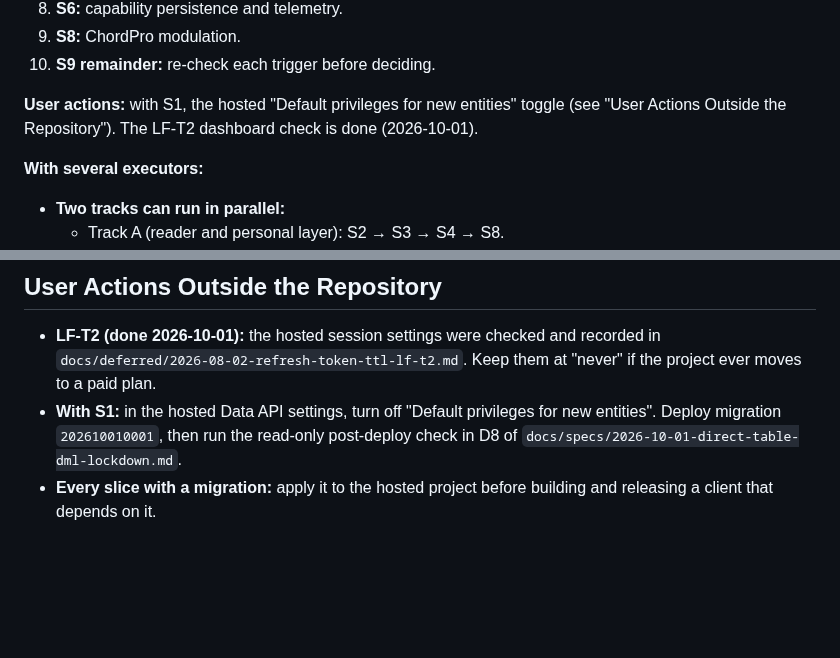
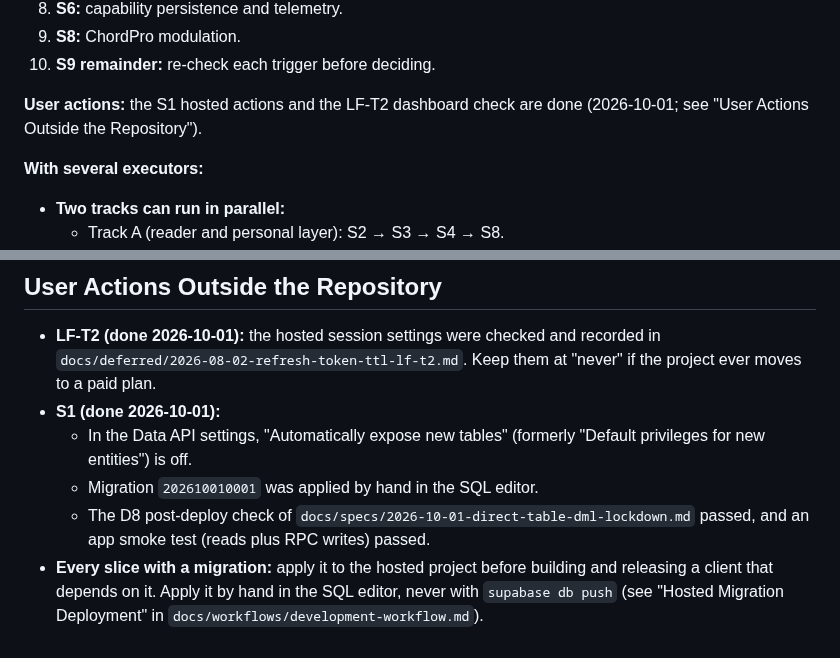
Before and after one commit to BalogAbel/lyrica, a Markdown page: docs/plans/2026-10-01-delivery-roadmap.md, 2 parts joined by grey strips. Drawn GitHub-style; blank space fills up the shorter version.

Commit message:
docs: record the S1 hosted deployment
The Data API toggle is off, migration 202610010001 was applied by hand
in the SQL editor, and the D8 post-deploy check and an app smoke test
passed. The roadmap's per-migration rule now points to the manual
procedure instead of db push.

Co-Authored-By: Claude Opus 5.5 <noreply@anthropic.com>

```diff
--- a/docs/plans/2026-10-01-delivery-roadmap.md
+++ b/docs/plans/2026-10-01-delivery-roadmap.md
@@ -245,9 +245,8 @@ For a single executor:
 9. **S8:** ChordPro modulation.
 10. **S9 remainder:** re-check each trigger before deciding.
 
-**User actions:** with S1, the hosted "Default privileges for new entities"
-toggle (see "User Actions Outside the Repository"). The LF-T2 dashboard check
-is done (2026-10-01).
+**User actions:** the S1 hosted actions and the LF-T2 dashboard check are done
+(2026-10-01; see "User Actions Outside the Repository").
 
 **With several executors:**
 
@@ -403,8 +402,14 @@ practice, S4 starts with a prototype in `docs/prototypes/`.
 - **LF-T2 (done 2026-10-01):** the hosted session settings were checked and
   recorded in `docs/deferred/2026-08-02-refresh-token-ttl-lf-t2.md`. Keep
   them at "never" if the project ever moves to a paid plan.
-- **With S1:** in the hosted Data API settings, turn off "Default privileges
-  for new entities". Deploy migration `202610010001`, then run the read-only
-  post-deploy check in D8 of `docs/specs/2026-10-01-direct-table-dml-lockdown.md`.
+- **S1 (done 2026-10-01):**
+  - In the Data API settings, "Automatically expose new tables" (formerly
+    "Default privileges for new entities") is off.
+  - Migration `202610010001` was applied by hand in the SQL editor.
+  - The D8 post-deploy check of
+    `docs/specs/2026-10-01-direct-table-dml-lockdown.md` passed, and an app
+    smoke test (reads plus RPC writes) passed.
 - **Every slice with a migration:** apply it to the hosted project before
-  building and releasing a client that depends on it.
+  building and releasing a client that depends on it. Apply it by hand in the
+  SQL editor, never with `supabase db push` (see "Hosted Migration
+  Deployment" in `docs/workflows/development-workflow.md`).
```
Also changed, not shown: docs/specs/2026-10-01-direct-table-dml-lockdown.md (+5 -0 lines).
